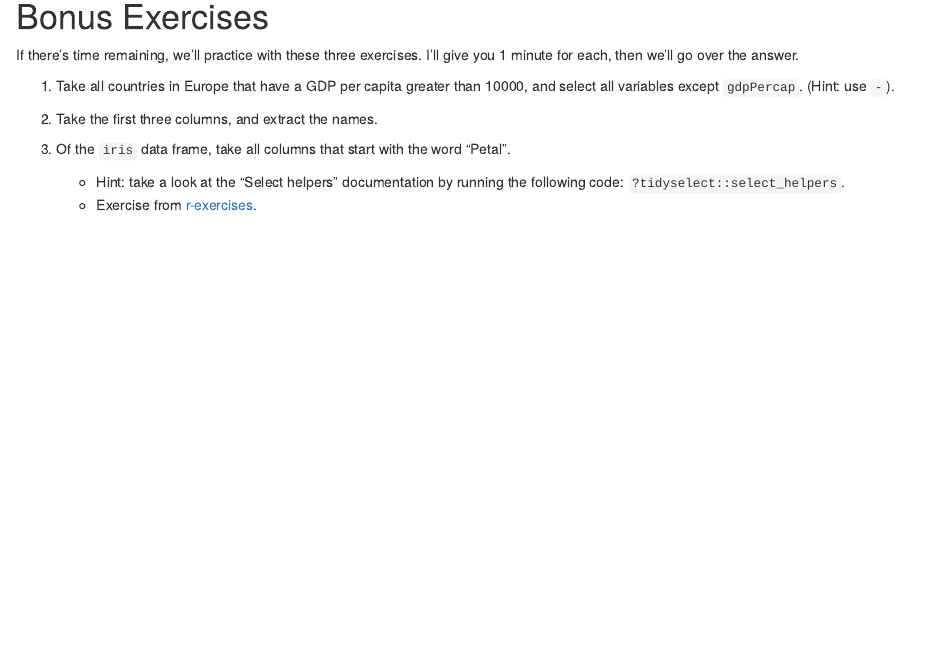
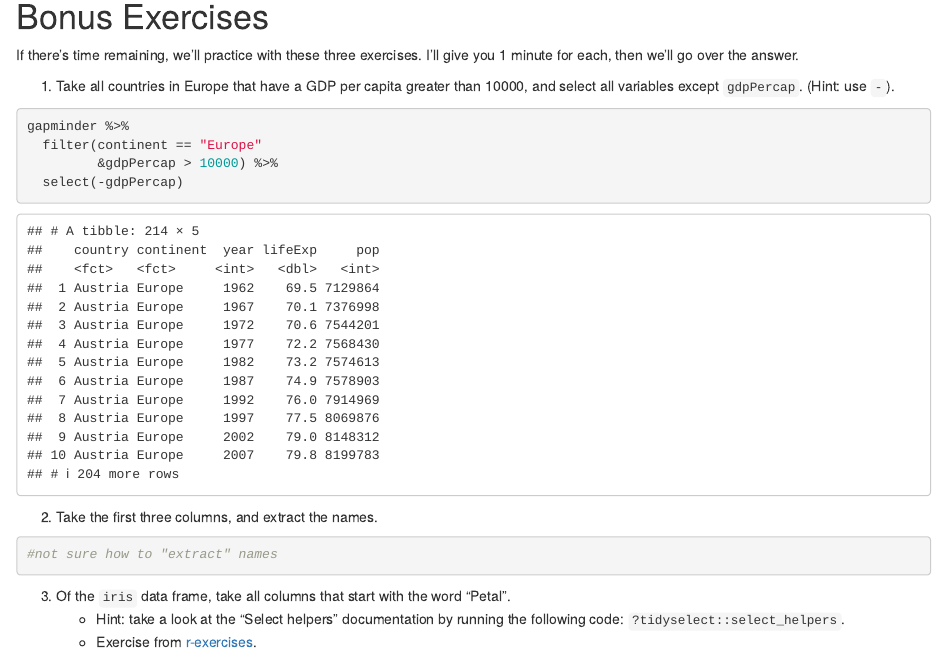
Before and after one commit to JasmineLib/Stat545_md_explorer, an R Markdown document (cm005/cm005-exercise.Rmd): the page in a window 1100 px wide, from 7520 px down. Rendered offline with R 4.5, knitr and Pandoc, with nearby package versions; the gapminder table comes from the copy in Python's plotly package.

Commit message:
Add bonus exercises

````diff
--- a/cm005/cm005-exercise.Rmd
+++ b/cm005/cm005-exercise.Rmd
@@ -175,5 +175,16 @@ gapminder %>%
 If there's time remaining, we'll practice with these three exercises. I'll give you 1 minute for each, then we'll go over the answer.
 
 1. Take all countries in Europe that have a GDP per capita greater than 10000, and select all variables except `gdpPercap`. (Hint: use `-`).
+```{r}
+gapminder %>%
+  filter(continent == "Europe"
+         &gdpPercap > 10000) %>%
+  select(-gdpPercap)
+```
+
 
 2. Take the first three columns, and extract the names.
+
+```{r}
+
+#not sure how to "extract" names
````
Also changed, not shown: cm005/cm005-exercise.Rmd (8 more changed lines).
